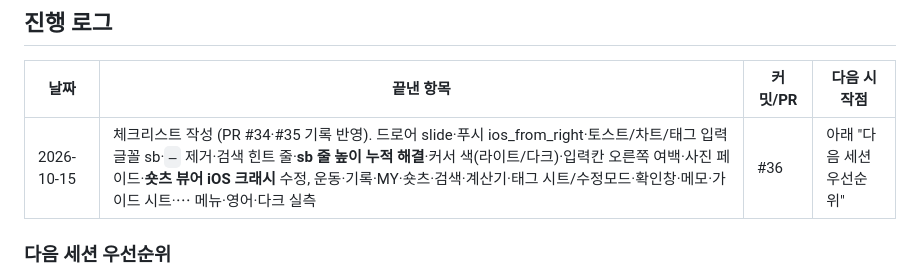
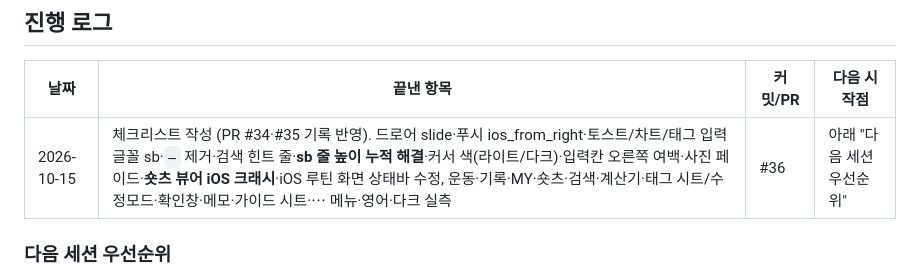
Before and after one commit to dwhddnjs/pown-app, a Markdown page: docs/android-parity/README.md, the part around the change. GitHub-like rendering.

Commit message:
docs: 체크리스트 진행 로그에 상태바 수정 추가
Co-Authored-By: Claude Opus 5.5 <noreply@anthropic.com>

```diff
--- a/docs/android-parity/README.md
+++ b/docs/android-parity/README.md
@@ -244,7 +244,7 @@
 
 | 날짜 | 끝낸 항목 | 커밋/PR | 다음 시작점 |
 |---|---|---|---|
-| 2026-10-15 | 체크리스트 작성 (PR #34·#35 기록 반영). 드로어 slide·푸시 ios_from_right·토스트/차트/태그 입력 글꼴 sb·`—` 제거·검색 힌트 줄·**sb 줄 높이 누적 해결**·커서 색(라이트/다크)·입력칸 오른쪽 여백·사진 페이드·**숏츠 뷰어 iOS 크래시** 수정, 운동·기록·MY·숏츠·검색·계산기·태그 시트/수정모드·확인창·메모·가이드 시트·⋯ 메뉴·영어·다크 실측 | #36 | 아래 "다음 세션 우선순위" |
+| 2026-10-15 | 체크리스트 작성 (PR #34·#35 기록 반영). 드로어 slide·푸시 ios_from_right·토스트/차트/태그 입력 글꼴 sb·`—` 제거·검색 힌트 줄·**sb 줄 높이 누적 해결**·커서 색(라이트/다크)·입력칸 오른쪽 여백·사진 페이드·**숏츠 뷰어 iOS 크래시**·iOS 루틴 화면 상태바 수정, 운동·기록·MY·숏츠·검색·계산기·태그 시트/수정모드·확인창·메모·가이드 시트·⋯ 메뉴·영어·다크 실측 | #36 | 아래 "다음 세션 우선순위" |
 
 ### 다음 세션 우선순위
 
```
